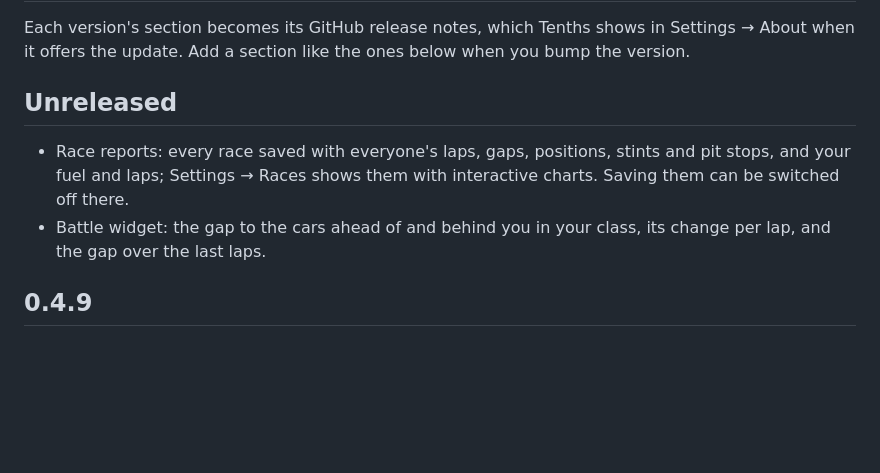
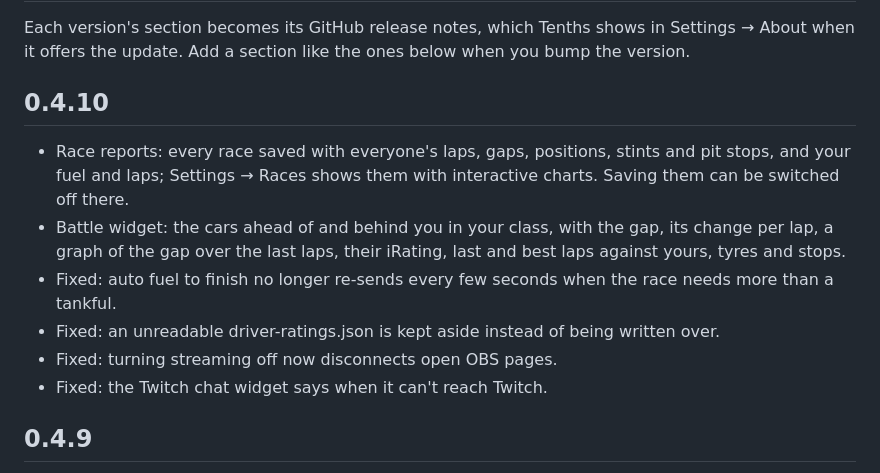
Before and after one commit to scarnegie96/2TenthsOverlay, a Markdown page: CHANGELOG.md, the part around the change. Rendered like a GitHub page; blank space fills up the shorter version.

```diff
--- a/CHANGELOG.md
+++ b/CHANGELOG.md
@@ -4,10 +4,14 @@ Each version's section becomes its GitHub release notes, which Tenths shows in
 Settings → About when it offers the update. Add a section like the ones below
 when you bump the version.
 
-## Unreleased
+## 0.4.10
 
 - Race reports: every race saved with everyone's laps, gaps, positions, stints and pit stops, and your fuel and laps; Settings → Races shows them with interactive charts. Saving them can be switched off there.
-- Battle widget: the gap to the cars ahead of and behind you in your class, its change per lap, and the gap over the last laps.
+- Battle widget: the cars ahead of and behind you in your class, with the gap, its change per lap, a graph of the gap over the last laps, their iRating, last and best laps against yours, tyres and stops.
+- Fixed: auto fuel to finish no longer re-sends every few seconds when the race needs more than a tankful.
+- Fixed: an unreadable driver-ratings.json is kept aside instead of being written over.
+- Fixed: turning streaming off now disconnects open OBS pages.
+- Fixed: the Twitch chat widget says when it can't reach Twitch.
 
 ## 0.4.9
 
```
Also changed, not shown: README.md (+16 -6 lines), docs/widgets/battle.png, 11 other files.
